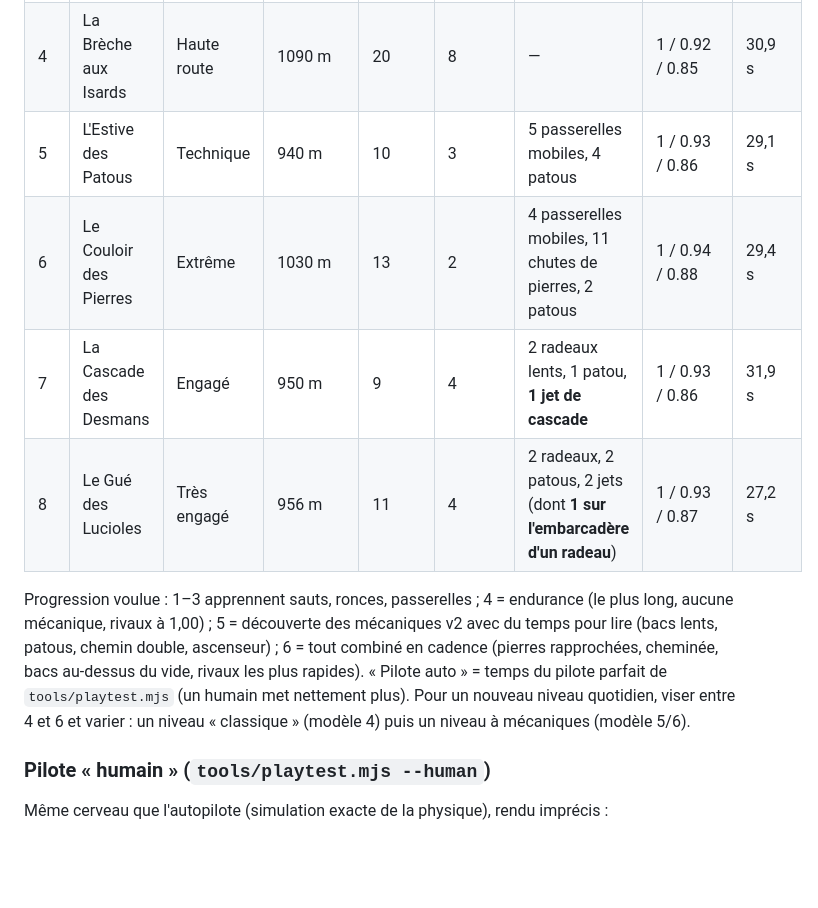
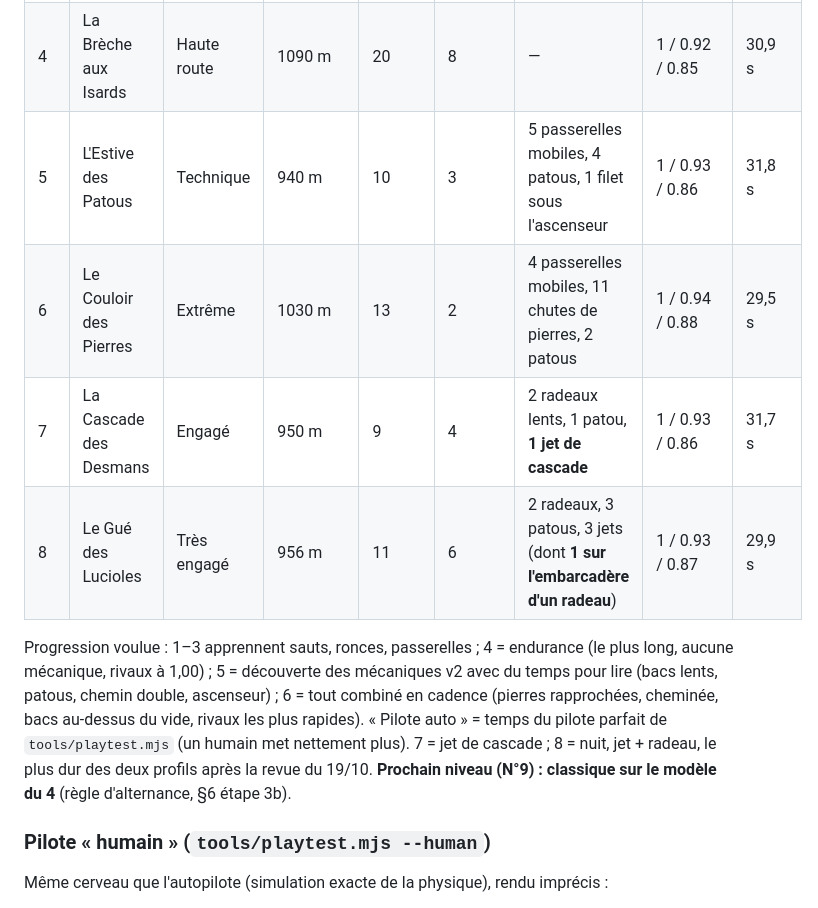
Before and after one commit to lorentebenjamin-creator/nouste-corrida-trail, a Markdown page: LEVELS.md, the part around one of its changes. Rendered like a GitHub page; blank space fills up the shorter version.

```diff
--- a/LEVELS.md
+++ b/LEVELS.md
@@ -299,18 +299,18 @@ chute, un humain peut passer.
 | 2 | La crête | Rythme | 646 m | 10 | 7 | — | 0.97 / 0.88 / 0.78 | 18,2 s |
 | 3 | Col du vent | Hors-piste | 762 m | 12 | 11 | — | 0.99 / 0.9 / 0.82 | 21,8 s |
 | 4 | La Brèche aux Isards | Haute route | 1090 m | 20 | 8 | — | 1 / 0.92 / 0.85 | 30,9 s |
-| 5 | L'Estive des Patous | Technique | 940 m | 10 | 3 | 5 passerelles mobiles, 4 patous | 1 / 0.93 / 0.86 | 29,1 s |
-| 6 | Le Couloir des Pierres | Extrême | 1030 m | 13 | 2 | 4 passerelles mobiles, 11 chutes de pierres, 2 patous | 1 / 0.94 / 0.88 | 29,4 s |
-| 7 | La Cascade des Desmans | Engagé | 950 m | 9 | 4 | 2 radeaux lents, 1 patou, **1 jet de cascade** | 1 / 0.93 / 0.86 | 31,9 s |
-| 8 | Le Gué des Lucioles | Très engagé | 956 m | 11 | 4 | 2 radeaux, 2 patous, 2 jets (dont **1 sur l'embarcadère d'un radeau**) | 1 / 0.93 / 0.87 | 27,2 s |
+| 5 | L'Estive des Patous | Technique | 940 m | 10 | 3 | 5 passerelles mobiles, 4 patous, 1 filet sous l'ascenseur | 1 / 0.93 / 0.86 | 31,8 s |
+| 6 | Le Couloir des Pierres | Extrême | 1030 m | 13 | 2 | 4 passerelles mobiles, 11 chutes de pierres, 2 patous | 1 / 0.94 / 0.88 | 29,5 s |
+| 7 | La Cascade des Desmans | Engagé | 950 m | 9 | 4 | 2 radeaux lents, 1 patou, **1 jet de cascade** | 1 / 0.93 / 0.86 | 31,7 s |
+| 8 | Le Gué des Lucioles | Très engagé | 956 m | 11 | 6 | 2 radeaux, 3 patous, 3 jets (dont **1 sur l'embarcadère d'un radeau**) | 1 / 0.93 / 0.87 | 29,9 s |
 
 Progression voulue : 1–3 apprennent sauts, ronces, passerelles ; 4 = endurance (le plus long,
 aucune mécanique, rivaux à 1,00) ; 5 = découverte des mécaniques v2 avec du temps pour lire
 (bacs lents, patous, chemin double, ascenseur) ; 6 = tout combiné en cadence (pierres
 rapprochées, cheminée, bacs au-dessus du vide, rivaux les plus rapides). « Pilote auto » = temps
-du pilote parfait de `tools/playtest.mjs` (un humain met nettement plus). Pour un nouveau niveau
-quotidien, viser entre 4 et 6 et varier : un niveau « classique » (modèle 4) puis un niveau à
-mécaniques (modèle 5/6).
+du pilote parfait de `tools/playtest.mjs` (un humain met nettement plus). 7 = jet de cascade ;
+8 = nuit, jet + radeau, le plus dur des deux profils après la revue du 19/10. **Prochain niveau
+(N°9) : classique sur le modèle du 4** (règle d'alternance, §6 étape 3b).
 
 ### Pilote « humain » (`tools/playtest.mjs --human`)
 
```
Also changed, not shown: other parts of LEVELS.md (+20 -14 lines), README.md (+19 -1 lines).
